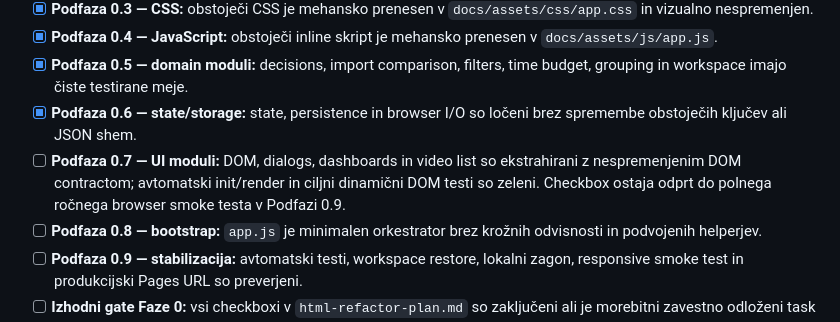
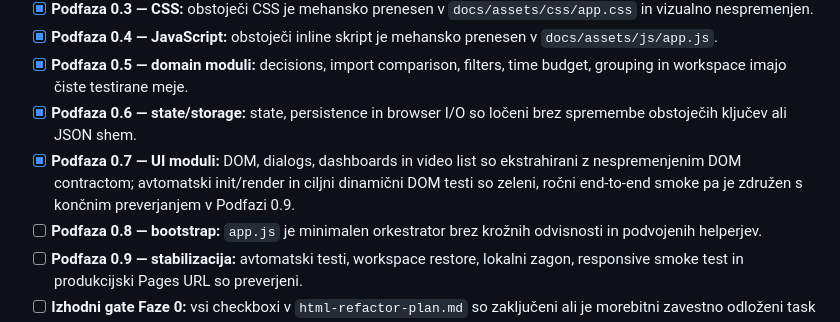
Before and after one commit to madli007/youtube-watchlater-toolbox, a Markdown page: docs/channel-insights-redesign-plan.md, the part around the change. Drawn GitHub-style.

```diff
--- a/docs/channel-insights-redesign-plan.md
+++ b/docs/channel-insights-redesign-plan.md
@@ -1064,7 +1064,7 @@ Checkbox Faze se označi šele, ko so končani vsi njeni podrejeni checkboxi in
 - [x] **Podfaza 0.4 — JavaScript:** obstoječi inline skript je mehansko prenesen v `docs/assets/js/app.js`.
 - [x] **Podfaza 0.5 — domain moduli:** decisions, import comparison, filters, time budget, grouping in workspace imajo čiste testirane meje.
 - [x] **Podfaza 0.6 — state/storage:** state, persistence in browser I/O so ločeni brez spremembe obstoječih ključev ali JSON shem.
-- [ ] **Podfaza 0.7 — UI moduli:** DOM, dialogs, dashboards in video list so ekstrahirani z nespremenjenim DOM contractom; avtomatski init/render in ciljni dinamični DOM testi so zeleni. Checkbox ostaja odprt do polnega ročnega browser smoke testa v Podfazi 0.9.
+- [x] **Podfaza 0.7 — UI moduli:** DOM, dialogs, dashboards in video list so ekstrahirani z nespremenjenim DOM contractom; avtomatski init/render in ciljni dinamični DOM testi so zeleni, ročni end-to-end smoke pa je združen s končnim preverjanjem v Podfazi 0.9.
 - [ ] **Podfaza 0.8 — bootstrap:** `app.js` je minimalen orkestrator brez krožnih odvisnosti in podvojenih helperjev.
 - [ ] **Podfaza 0.9 — stabilizacija:** avtomatski testi, workspace restore, lokalni zagon, responsive smoke test in produkcijski Pages URL so preverjeni.
 - [ ] **Izhodni gate Faze 0:** vsi checkboxi v `html-refactor-plan.md` so zaključeni ali je morebitni zavestno odloženi task dokumentiran kot neblokirajoč; Feature Faza 1 ne spreminja več korenskega monolita.
```
Also changed, not shown: html-refactor-plan.md (+1 -1 lines).
